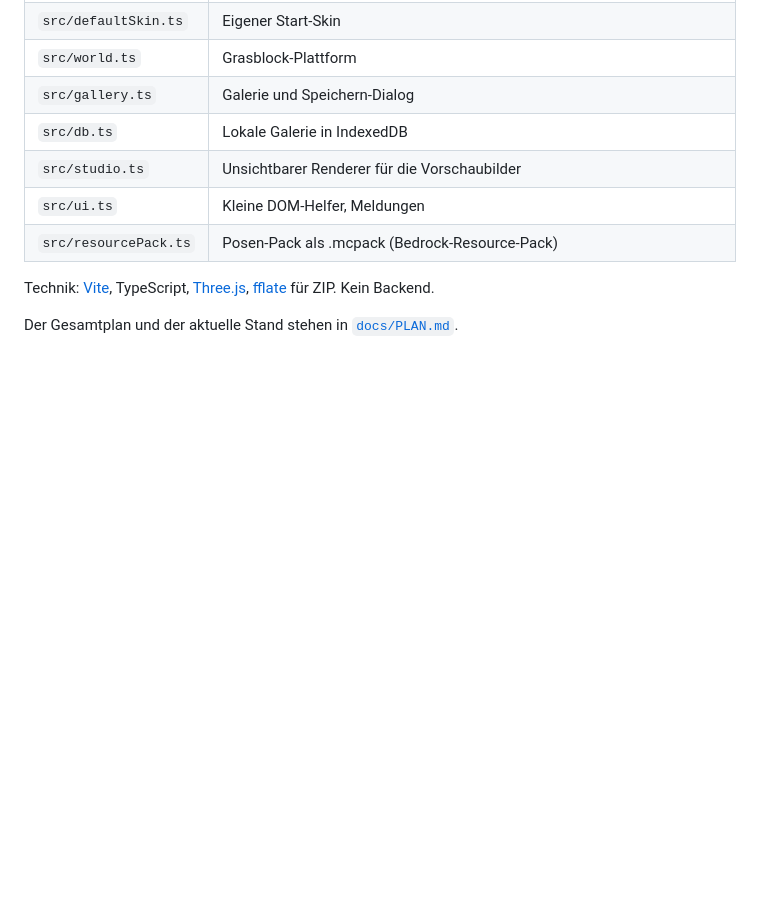
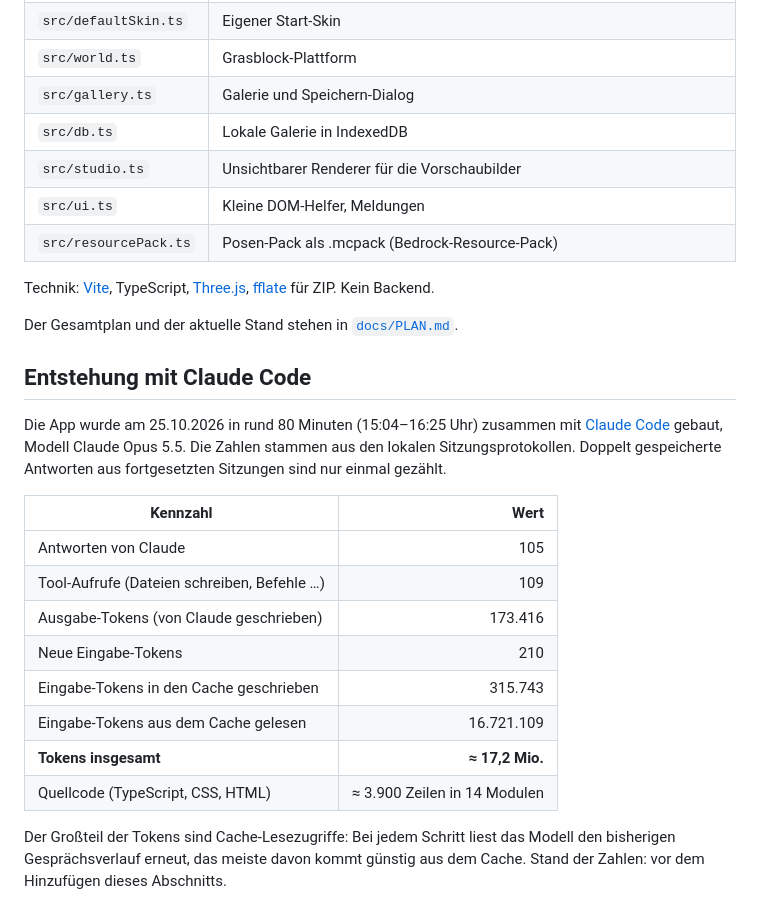
Before and after one commit to raoulus/skin-werkstatt, a Markdown page: README.md, the part around the change. Drawn GitHub-style; blank space fills up the shorter version.

Commit message:
README: Statistik zur Entstehung mit Claude Code

```diff
--- a/README.md
+++ b/README.md
@@ -95,3 +95,24 @@ veröffentlicht sie auf **GitHub Pages**.
 Technik: [Vite](https://vite.dev), TypeScript, [Three.js](https://threejs.org), [fflate](https://github.com/101arrowz/fflate) für ZIP. Kein Backend.
 
 Der Gesamtplan und der aktuelle Stand stehen in [`docs/PLAN.md`](docs/PLAN.md).
+
+## Entstehung mit Claude Code
+
+Die App wurde am 25.10.2026 in rund 80 Minuten (15:04–16:25 Uhr) zusammen mit
+[Claude Code](https://claude.com/claude-code) gebaut, Modell Claude Opus 5.5. Die Zahlen stammen aus den
+lokalen Sitzungsprotokollen. Doppelt gespeicherte Antworten aus fortgesetzten Sitzungen sind nur einmal gezählt.
+
+| Kennzahl                                    |                         Wert |
+| ------------------------------------------- | ---------------------------: |
+| Antworten von Claude                        |                          105 |
+| Tool-Aufrufe (Dateien schreiben, Befehle …) |                          109 |
+| Ausgabe-Tokens (von Claude geschrieben)     |                      173.416 |
+| Neue Eingabe-Tokens                         |                          210 |
+| Eingabe-Tokens in den Cache geschrieben     |                      315.743 |
+| Eingabe-Tokens aus dem Cache gelesen        |                   16.721.109 |
+| **Tokens insgesamt**                        |              **≈ 17,2 Mio.** |
+| Quellcode (TypeScript, CSS, HTML)           | ≈ 3.900 Zeilen in 14 Modulen |
+
+Der Großteil der Tokens sind Cache-Lesezugriffe: Bei jedem Schritt liest das Modell den bisherigen
+Gesprächsverlauf erneut, das meiste davon kommt günstig aus dem Cache. Stand der Zahlen: vor dem
+Hinzufügen dieses Abschnitts.
```
